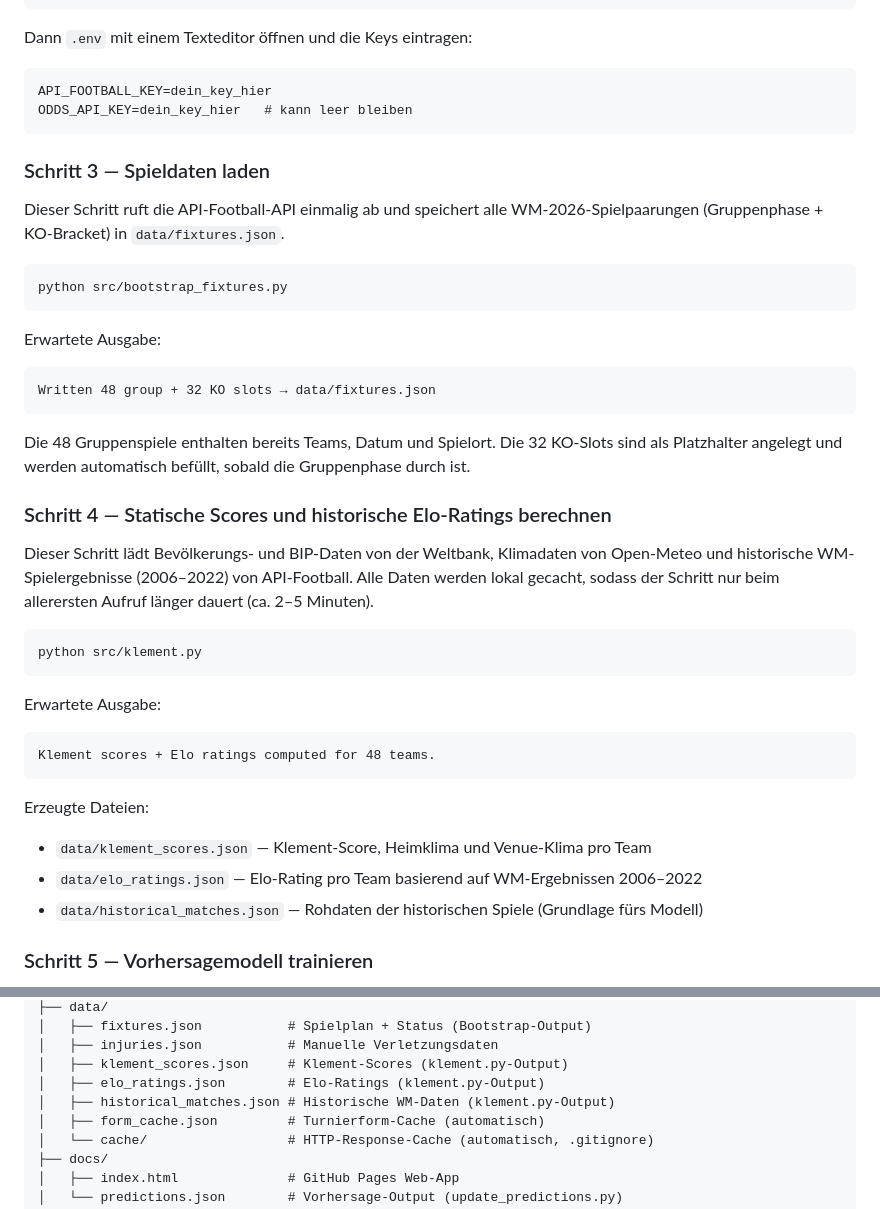
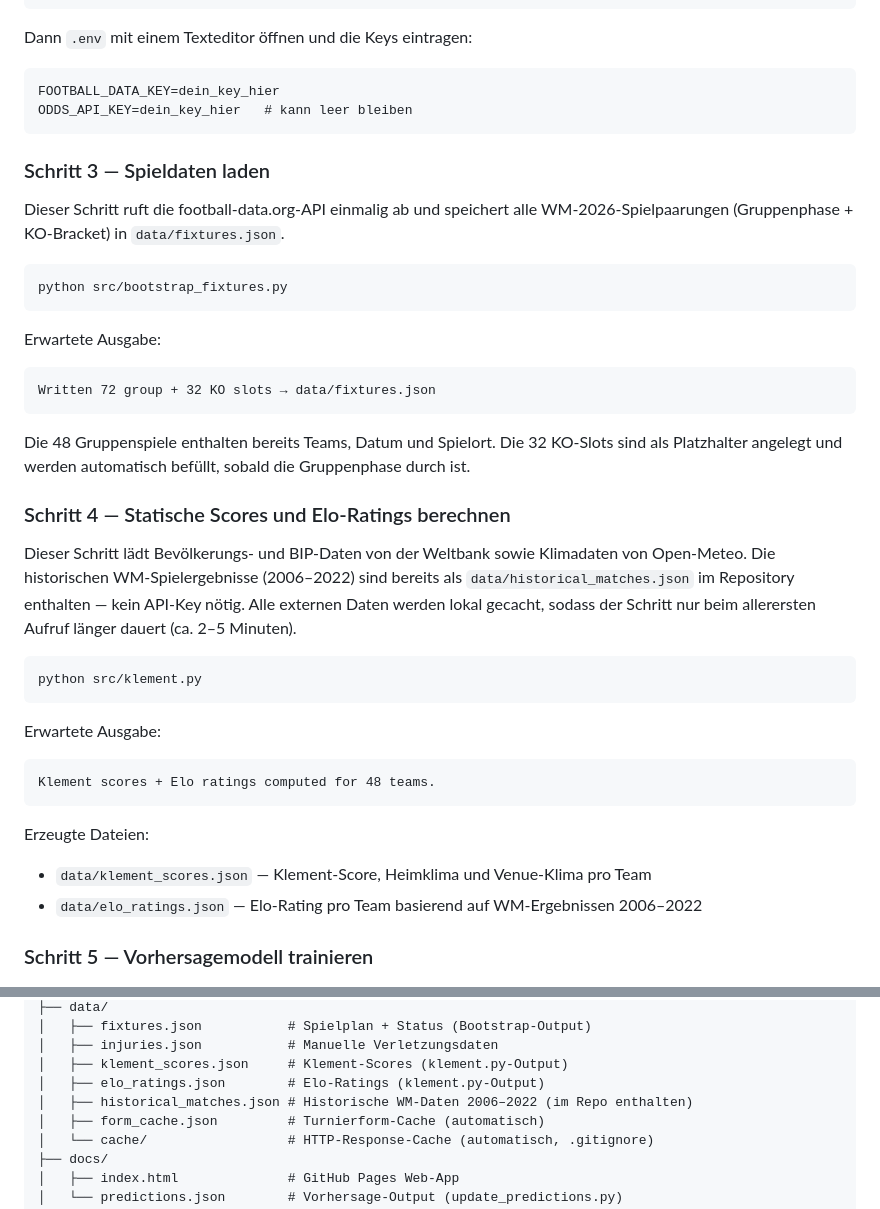
Before and after one commit to TyraBite/WmPredictor, a Markdown page: README.md, 2 parts joined by grey strips. Drawn GitHub-style.

Commit message:
docs: klement.py braucht keinen API-Key mehr für historische Daten

````diff
--- a/README.md
+++ b/README.md
@@ -75,13 +75,13 @@ cp .env.example .env
 Dann `.env` mit einem Texteditor öffnen und die Keys eintragen:
 
 ```
-API_FOOTBALL_KEY=dein_key_hier
+FOOTBALL_DATA_KEY=dein_key_hier
 ODDS_API_KEY=dein_key_hier   # kann leer bleiben
 ```
 
 ### Schritt 3 — Spieldaten laden
 
-Dieser Schritt ruft die API-Football-API einmalig ab und speichert alle WM-2026-Spielpaarungen (Gruppenphase + KO-Bracket) in `data/fixtures.json`.
+Dieser Schritt ruft die football-data.org-API einmalig ab und speichert alle WM-2026-Spielpaarungen (Gruppenphase + KO-Bracket) in `data/fixtures.json`.
 
 ```bash
 python src/bootstrap_fixtures.py
@@ -89,14 +89,14 @@ python src/bootstrap_fixtures.py
 
 Erwartete Ausgabe:
 ```
-Written 48 group + 32 KO slots → data/fixtures.json
+Written 72 group + 32 KO slots → data/fixtures.json
 ```
 
 Die 48 Gruppenspiele enthalten bereits Teams, Datum und Spielort. Die 32 KO-Slots sind als Platzhalter angelegt und werden automatisch befüllt, sobald die Gruppenphase durch ist.
 
-### Schritt 4 — Statische Scores und historische Elo-Ratings berechnen
+### Schritt 4 — Statische Scores und Elo-Ratings berechnen
 
-Dieser Schritt lädt Bevölkerungs- und BIP-Daten von der Weltbank, Klimadaten von Open-Meteo und historische WM-Spielergebnisse (2006–2022) von API-Football. Alle Daten werden lokal gecacht, sodass der Schritt nur beim allerersten Aufruf länger dauert (ca. 2–5 Minuten).
+Dieser Schritt lädt Bevölkerungs- und BIP-Daten von der Weltbank sowie Klimadaten von Open-Meteo. Die historischen WM-Spielergebnisse (2006–2022) sind bereits als `data/historical_matches.json` im Repository enthalten — kein API-Key nötig. Alle externen Daten werden lokal gecacht, sodass der Schritt nur beim allerersten Aufruf länger dauert (ca. 2–5 Minuten).
 
 ```bash
 python src/klement.py
@@ -110,7 +110,6 @@ Klement scores + Elo ratings computed for 48 teams.
 Erzeugte Dateien:
 - `data/klement_scores.json` — Klement-Score, Heimklima und Venue-Klima pro Team
 - `data/elo_ratings.json` — Elo-Rating pro Team basierend auf WM-Ergebnissen 2006–2022
-- `data/historical_matches.json` — Rohdaten der historischen Spiele (Grundlage fürs Modell)
 
 ### Schritt 5 — Vorhersagemodell trainieren
 
@@ -242,7 +241,7 @@ wm-predictor/
 │   ├── injuries.json           # Manuelle Verletzungsdaten
 │   ├── klement_scores.json     # Klement-Scores (klement.py-Output)
 │   ├── elo_ratings.json        # Elo-Ratings (klement.py-Output)
-│   ├── historical_matches.json # Historische WM-Daten (klement.py-Output)
+│   ├── historical_matches.json # Historische WM-Daten 2006–2022 (im Repo enthalten)
 │   ├── form_cache.json         # Turnierform-Cache (automatisch)
 │   └── cache/                  # HTTP-Response-Cache (automatisch, .gitignore)
 ├── docs/
````
